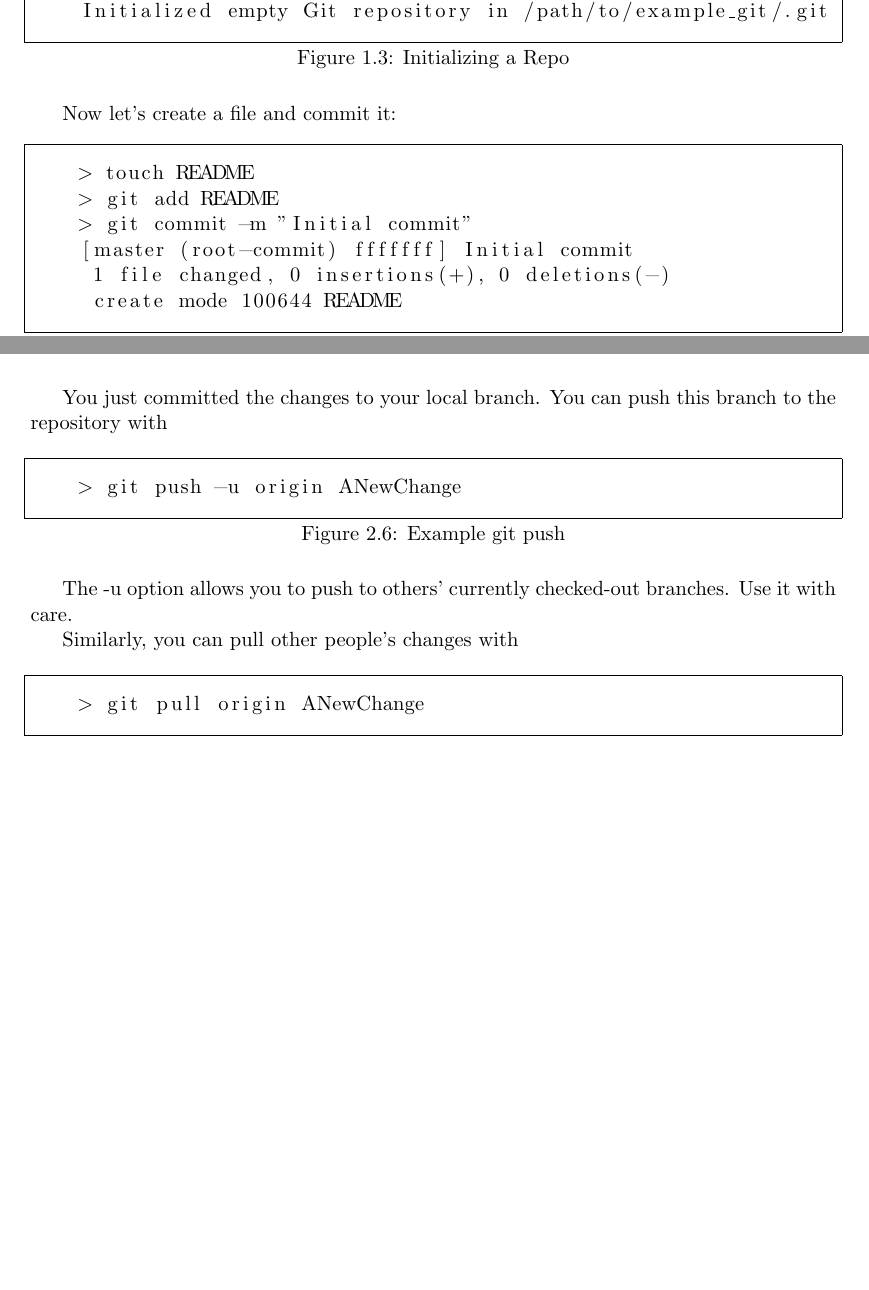
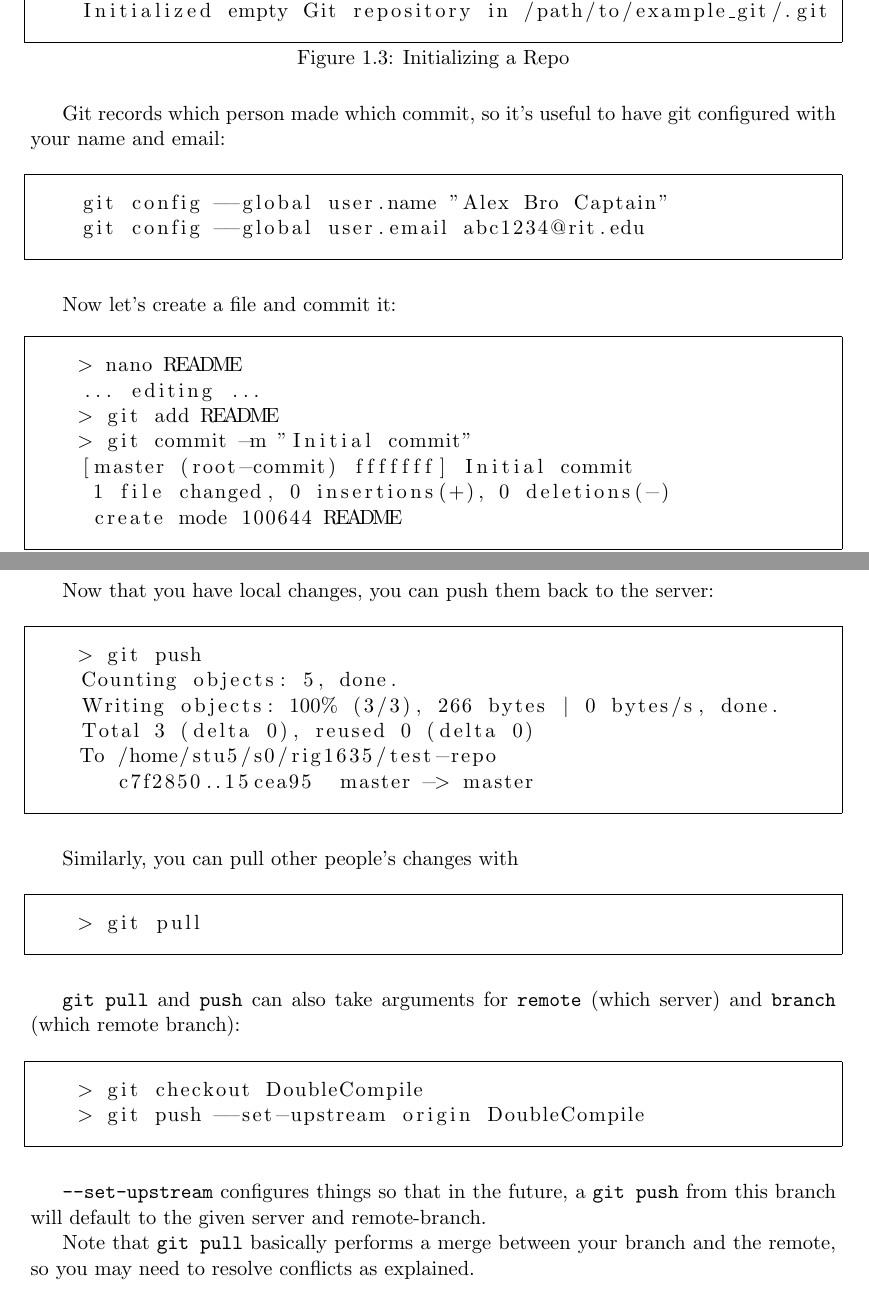
Before and after one commit to gambogi/TeamDocument, a LaTeX document (tdoc.tex): two parts of pages 7 and 12 of 13 before the commit and two parts of pages 7 and 13 of 14 after it, joined at a grey line, cut so that both start at the same text, the shorter picture padded with empty space. Compiled offline with LaTeX, dvips and Ghostscript.

Commit message:
important

```diff
--- a/tdoc.tex
+++ b/tdoc.tex
@@ -97,11 +97,23 @@ Great! Let's initalize a git repository in this folder:
   \end{lstlisting}
 \end{figure}
 
+Git records which person made which commit, so it's useful to have git
+configured with your name and email:
+
+\begin{figure}[H]
+  \begin{lstlisting}
+    git config --global user.name "Alex Bro Captain"
+    git config --global user.email abc1234@rit.edu
+  \end{lstlisting}
+\end{figure}
+
 Now let's create a file and commit it:
+
 \begin{figure}[H]
   \caption{Making your first commit}
   \begin{lstlisting}
-    > touch README
+    > nano README
+    ... editing ...
     > git add README
     > git commit -m "Initial commit"
     [master (root-commit) fffffff] Initial commit
@@ -347,31 +332,48 @@ Make a change to a file, add it, and commit it.
-\begin{figure}[H]
   \caption{Example git commit}
   \begin{lstlisting}
     > git add codezone.c
     > git commit -m "Code Zone expanded"
-    \end{lstlisting}
-\end{figure}
-
-You just committed the changes to your local branch.  You can push
-this branch to the repository with
-
-\begin{figure}[H]
-  \caption{Example git push}
-  \begin{lstlisting}
-    > git push -u origin ANewChange
   \end{lstlisting}
 \end{figure}
 
-The -u option allows you to push to others' currently checked-out
-branches. Use it with care.
+Now that you have local changes, you can push them back to the server:
+
+\begin{figure}[H]
+  \begin{lstlisting}
+    > git push
+    Counting objects: 5, done.
+    Writing objects: 100% (3/3), 266 bytes | 0 bytes/s, done.
+    Total 3 (delta 0), reused 0 (delta 0)
+    To /home/stu5/s0/rig1635/test-repo
+       c7f2850..15cea95  master -> master
+  \end{lstlisting}
+\end{figure}
 
 Similarly, you can pull other people's changes with
 
 \begin{figure}[H]
   \begin{lstlisting}
-    > git pull origin ANewChange
+    > git pull
   \end{lstlisting}
 \end{figure}
+
+\texttt{git pull} and \texttt{push} can also take arguments for
+\texttt{remote} (which server) and \texttt{branch} (which remote
+branch):
+
+\begin{figure}[H]
+  \begin{lstlisting}
+    > git checkout DoubleCompile
+    > git push --set-upstream origin DoubleCompile
+  \end{lstlisting}
+\end{figure}
+
+\texttt{--set-upstream} configures things so that in the future, a
+\texttt{git push} from this branch will default to the given server
+and remote-branch.
+
+Note that \texttt{git pull} basically performs a merge between your
+branch and the remote, so you may need to resolve conflicts as explained.
 
 \begin{thebibliography}{9}
 
```
Also changed, not shown: tdoc.tex (29 more changed lines).
